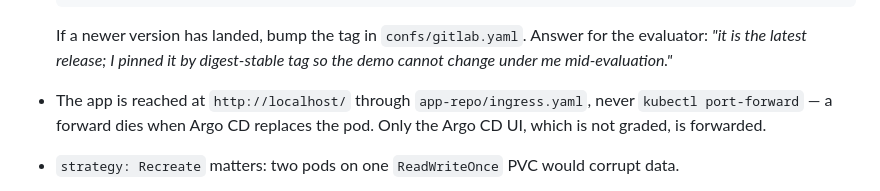
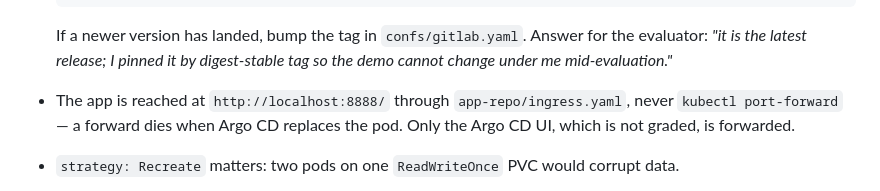
Before and after one commit to SNM-sabi/Inception-of-things, a Markdown page: bonus/README.md, the part around the change. Drawn GitHub-style.

Commit message:
docs: fix one remaining portless localhost URL in the bonus README

```diff
--- a/bonus/README.md
+++ b/bonus/README.md
@@ -129,7 +129,7 @@ to fail a live demo and a second thing to justify.
   If a newer version has landed, bump the tag in `confs/gitlab.yaml`. Answer for
   the evaluator: *"it is the latest release; I pinned it by digest-stable tag so
   the demo cannot change under me mid-evaluation."*
-- The app is reached at `http://localhost/` through `app-repo/ingress.yaml`,
+- The app is reached at `http://localhost:8888/` through `app-repo/ingress.yaml`,
   never `kubectl port-forward` — a forward dies when Argo CD replaces the pod.
   Only the Argo CD UI, which is not graded, is forwarded.
 - `strategy: Recreate` matters: two pods on one `ReadWriteOnce` PVC would corrupt data.
```
